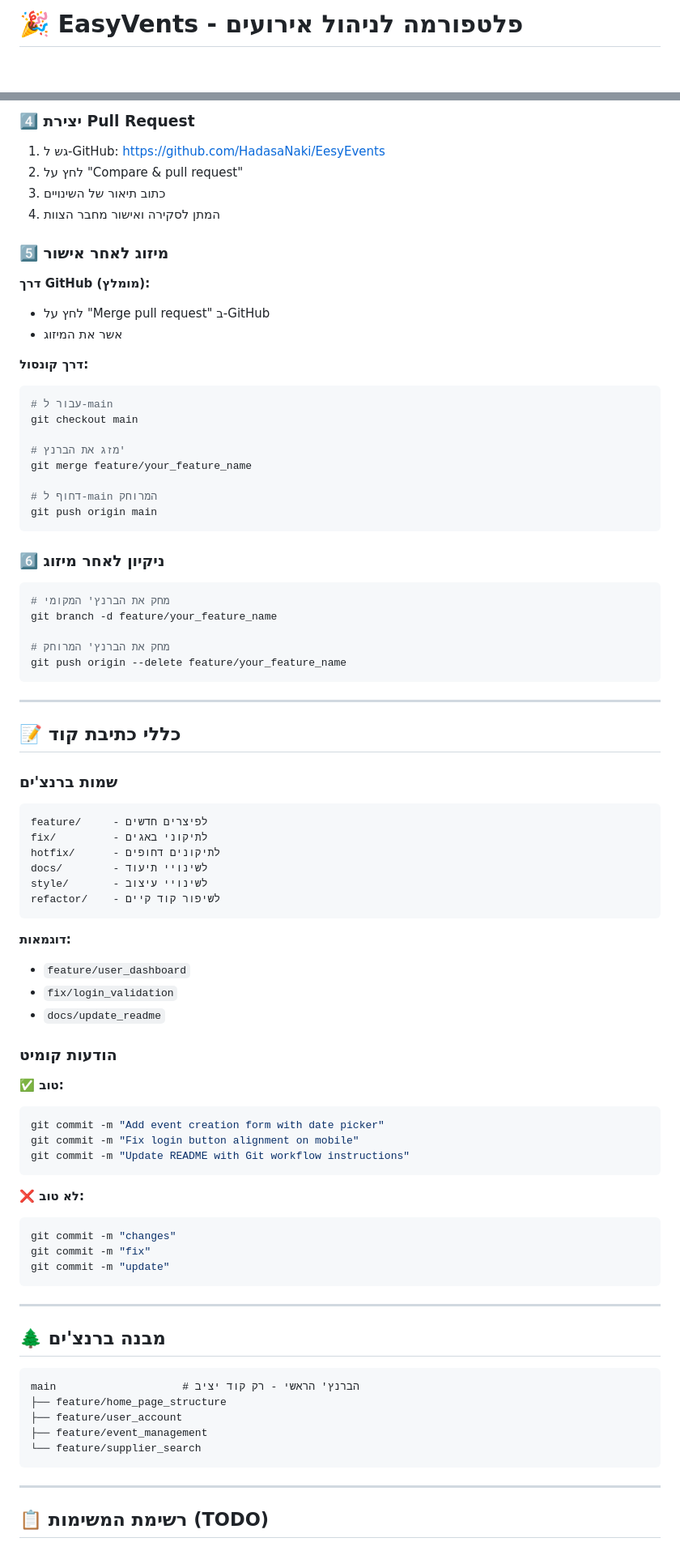
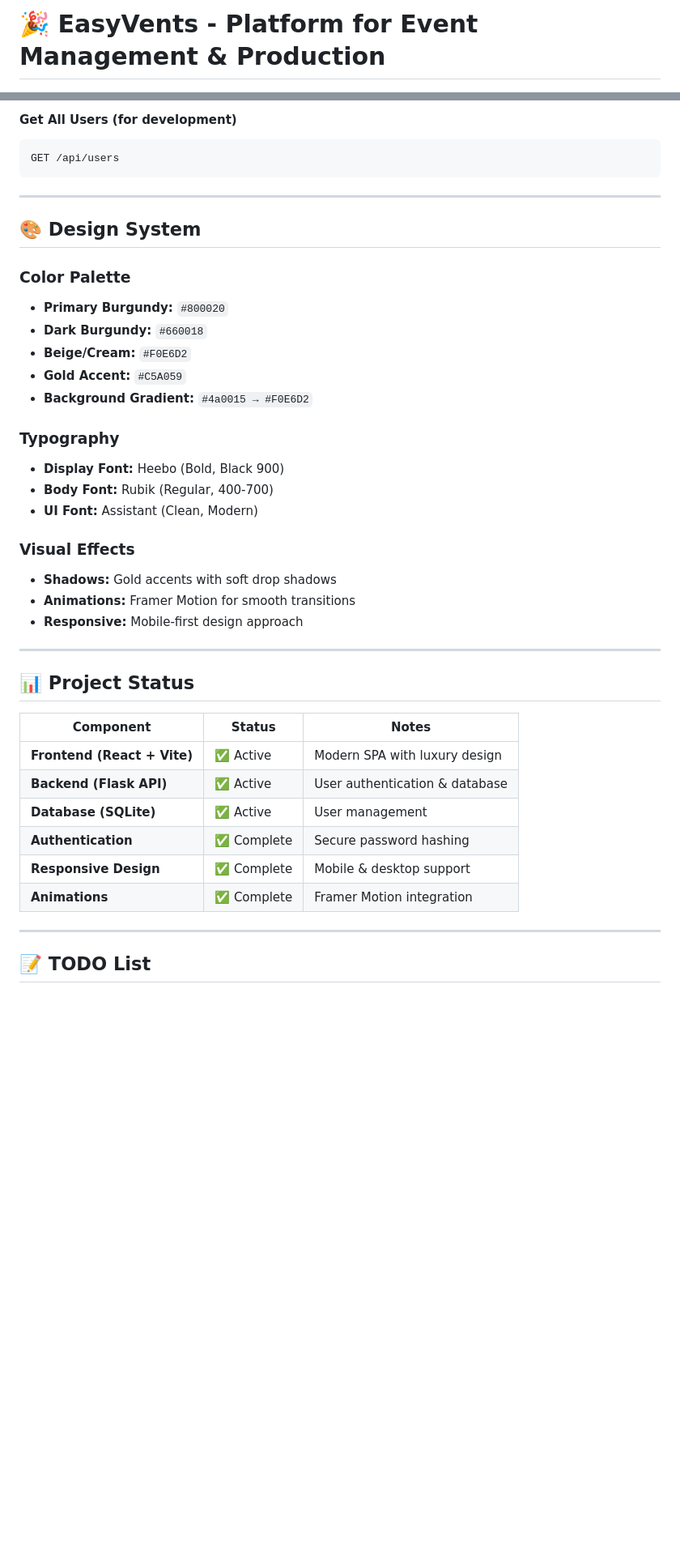
Before and after one commit to HadasaNaki/EesyEvents, a Markdown page: README.md, 2 parts joined by grey strips. Shown: that part at 81% size. Rendered like a GitHub page; blank space fills up the shorter version.

Commit message:
Documentation: Update README with React+Vite setup, complete installation guide, and design system
Signed-off-by: Hadassa Naki <hadassa.naki@gmail.com>

````diff
--- a/README.md
+++ b/README.md
@@ -1,3 +1,3 @@
-# 🎉 EasyVents - פלטפורמה לניהול אירועים
+# 🎉 EasyVents - Platform for Event Management & Production
 
 [![GitHub](https://img.shields.io/badge/GitHub-EesyEvents-blue)](https://github.com/HadasaNaki/EesyEvents)
@@ -247,88 +323,45 @@ git push
 ```
 
-### 4️⃣ יצירת Pull Request
-
-1. גש ל-GitHub: https://github.com/HadasaNaki/EesyEvents
-2. לחץ על "Compare & pull request"
-3. כתוב תיאור של השינויים
-4. המתן לסקירה ואישור מחבר הצוות
-
-### 5️⃣ מיזוג לאחר אישור
-
-**דרך GitHub (מומלץ):**
-- לחץ על "Merge pull request" ב-GitHub
-- אשר את המיזוג
-
-**דרך קונסול:**
-```bash
-# עבור ל-main
-git checkout main
-
-# מזג את הברנץ'
-git merge feature/your_feature_name
-
-# דחוף ל-main המרוחק
-git push origin main
+#### Get All Users (for development)
 ```
-
-### 6️⃣ ניקיון לאחר מיזוג
-
-```bash
-# מחק את הברנץ' המקומי
-git branch -d feature/your_feature_name
-
-# מחק את הברנץ' המרוחק
-git push origin --delete feature/your_feature_name
+GET /api/users
 ```
 
 ---
 
-## 📝 כללי כתיבת קוד
+## 🎨 Design System
 
-### שמות ברנצ'ים
-```
-feature/     - לפיצרים חדשים
-fix/         - לתיקוני באגים
-hotfix/      - לתיקונים דחופים
-docs/        - לשינויי תיעוד
-style/       - לשינויי עיצוב
-refactor/    - לשיפור קוד קיים
-```
+### Color Palette
+- **Primary Burgundy:** `#800020`
+- **Dark Burgundy:** `#660018`
+- **Beige/Cream:** `#F0E6D2`
+- **Gold Accent:** `#C5A059`
+- **Background Gradient:** `#4a0015 → #F0E6D2`
 
-**דוגמאות:**
-- `feature/user_dashboard`
-- `fix/login_validation`
-- `docs/update_readme`
+### Typography
+- **Display Font:** Heebo (Bold, Black 900)
+- **Body Font:** Rubik (Regular, 400-700)
+- **UI Font:** Assistant (Clean, Modern)
 
-### הודעות קומיט
-
-**✅ טוב:**
-```bash
-git commit -m "Add event creation form with date picker"
-git commit -m "Fix login button alignment on mobile"
-git commit -m "Update README with Git workflow instructions"
-```
-
-**❌ לא טוב:**
-```bash
-git commit -m "changes"
-git commit -m "fix"
-git commit -m "update"
-```
+### Visual Effects
+- **Shadows:** Gold accents with soft drop shadows
+- **Animations:** Framer Motion for smooth transitions
+- **Responsive:** Mobile-first design approach
 
 ---
 
-## 🌲 מבנה ברנצ'ים
+## 📊 Project Status
 
-```
-main                    # הברנץ' הראשי - רק קוד יציב
-├── feature/home_page_structure
-├── feature/user_account
-├── feature/event_management
-└── feature/supplier_search
-```
+| Component | Status | Notes |
+|-----------|--------|-------|
+| **Frontend (React + Vite)** | ✅ Active | Modern SPA with luxury design |
+| **Backend (Flask API)** | ✅ Active | User authentication & database |
+| **Database (SQLite)** | ✅ Active | User management |
+| **Authentication** | ✅ Complete | Secure password hashing |
+| **Responsive Design** | ✅ Complete | Mobile & desktop support |
+| **Animations** | ✅ Complete | Framer Motion integration |
 
 ---
 
-## 📋 רשימת המשימות (TODO)
+## 📝 TODO List
 
````
Also changed, not shown: other parts of README.md (+299 -162 lines).
